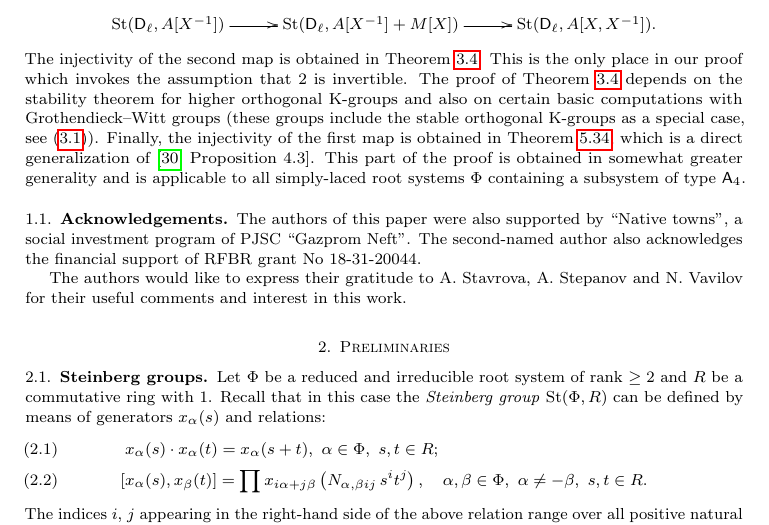
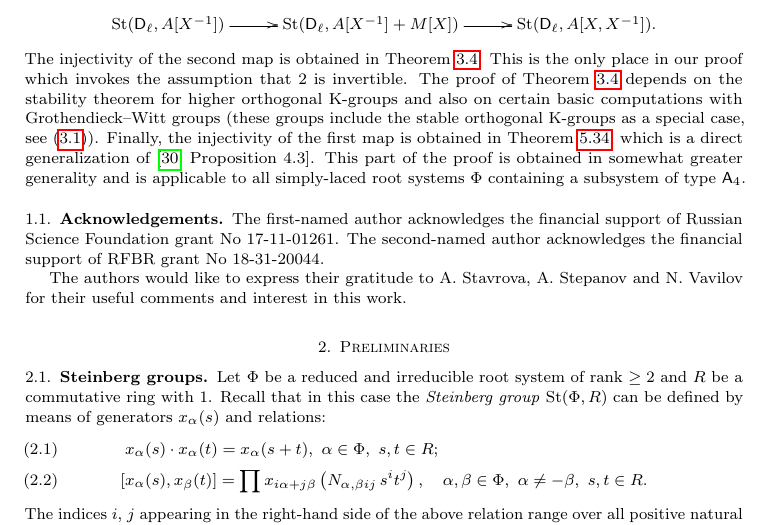
Before and after one commit to sxhya/sl4-paper, a LaTeX paper (dl-paper.tex): part of page 2 of 23, cut so that both start at the same text. Compiled offline with pdfLaTeX.

Commit message:
Update grant line

```diff
--- a/dl-paper.tex
+++ b/dl-paper.tex
@@ -109,8 +109,8 @@ The injectivity of the second map is obtained in~\cref{thm41}. This is the only
 %$\rD_\ell$, $\ell=5,6$ and also $\rE_\ell$, $\ell=6,7,8$.
 
 \subsection{Acknowledgements}
-The authors of this paper were also supported by ``Native towns'', a social investment program of PJSC ``Gazprom Neft''.
-The second-named author also acknowledges the financial support of RFBR grant No 18-31-20044.
+The first-named author acknowledges the financial support of Russian Science Foundation grant No 17-11-01261.
+The second-named author acknowledges the financial support of RFBR grant No 18-31-20044.
 
 The authors would like to express their gratitude to A.~Stavrova, A.~Stepanov and N.~Vavilov for their useful comments and interest in this work.
 
```
